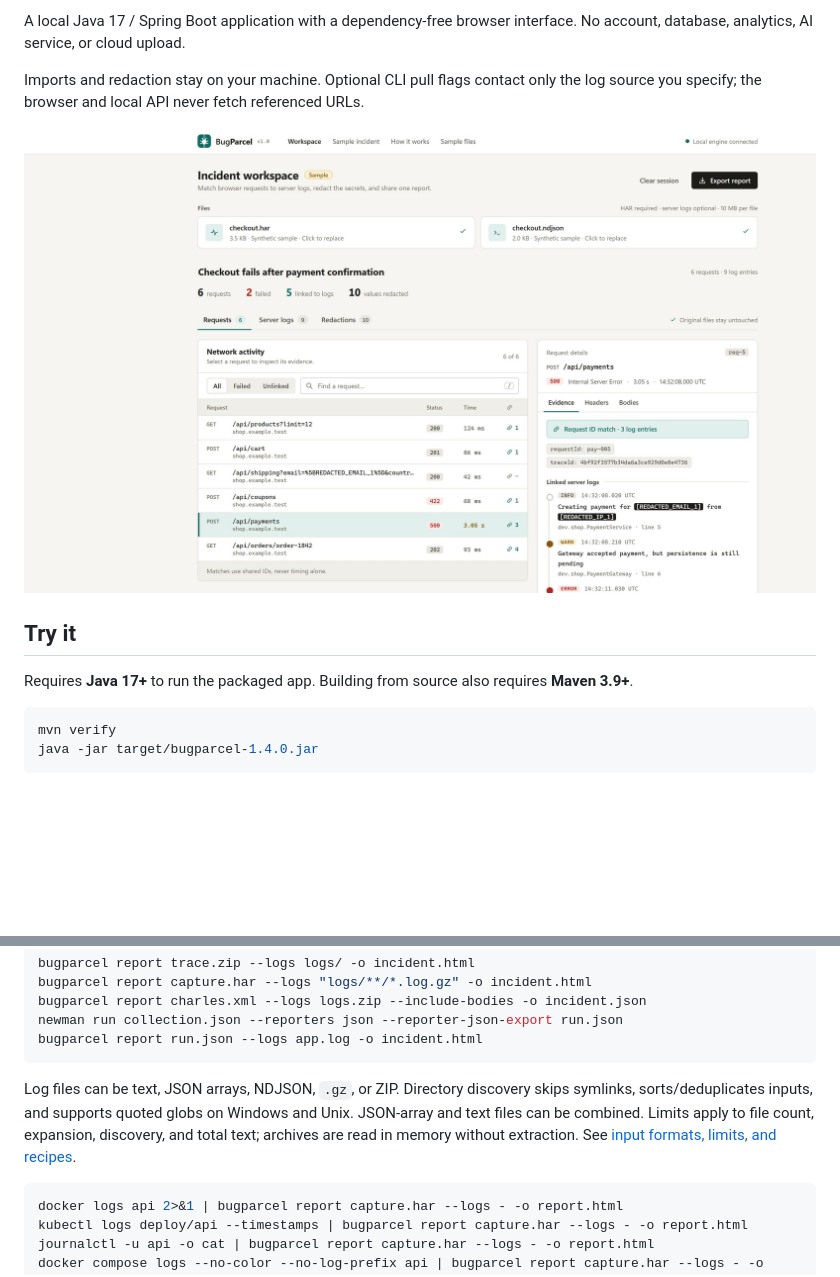
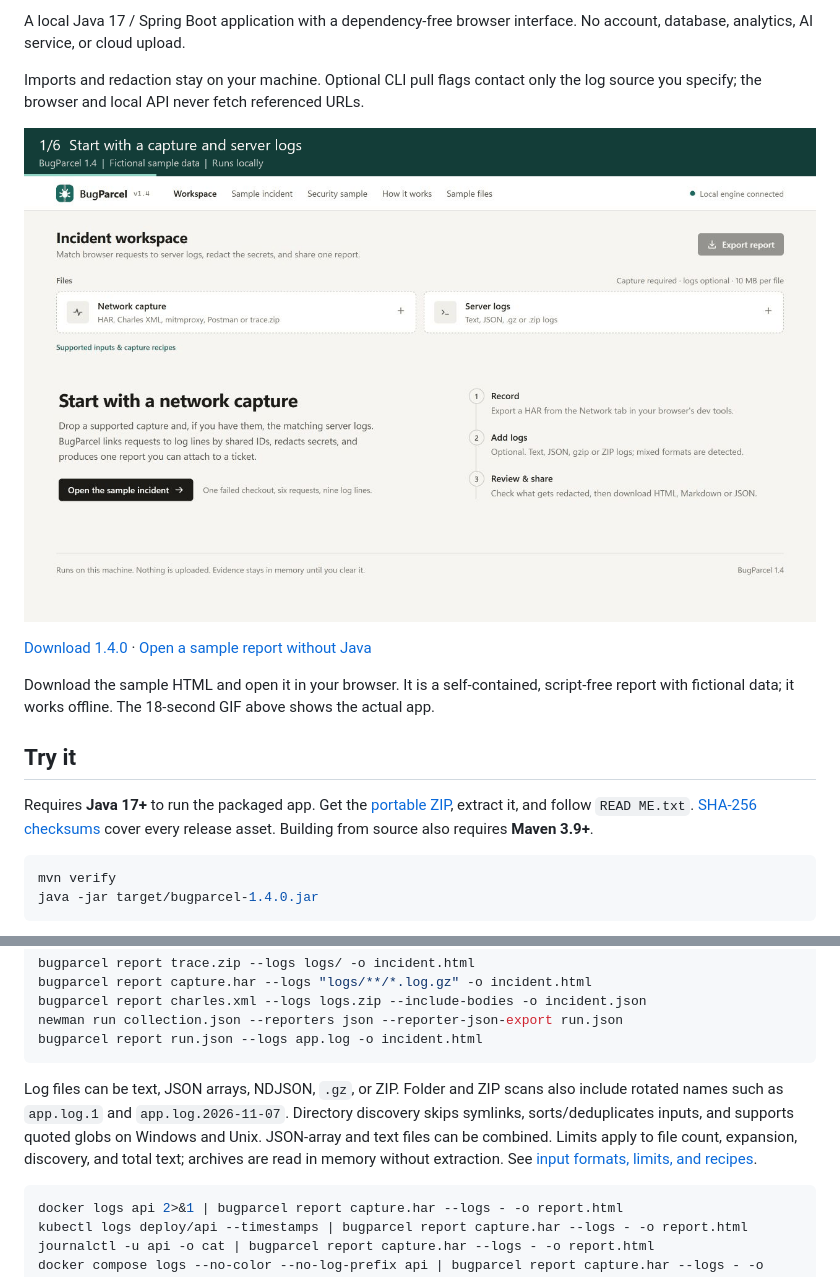
Before and after one commit to Nikkilodeonee/BugParcel, a Markdown page: README.md, 2 parts joined by grey strips. Drawn GitHub-style; pictures changed too: docs/demo.gif (added); blank space fills up the shorter version.

Commit message:
Publish 1.4.0 with CI release assets and input review fixes

````diff
--- a/README.md
+++ b/README.md
@@ -8,11 +8,15 @@ A local Java 17 / Spring Boot application with a dependency-free browser interfa
 
 Imports and redaction stay on your machine. Optional CLI pull flags contact only the log source you specify; the browser and local API never fetch referenced URLs.
 
-![BugParcel incident workspace](docs/workspace.jpg)
+![BugParcel flow: load fictional evidence, connect logs, review redactions, inspect the timeline, compare a fix, and export HTML](docs/demo.gif)
+
+[Download 1.4.0](https://github.com/Nikkilodeonee/BugParcel/releases/tag/v1.4.0) · [Open a sample report without Java](https://github.com/Nikkilodeonee/BugParcel/releases/download/v1.4.0/sample-report.html)
+
+Download the sample HTML and open it in your browser. It is a self-contained, script-free report with fictional data; it works offline. The 18-second GIF above shows the actual app.
 
 ## Try it
 
-Requires **Java 17+** to run the packaged app. Building from source also requires **Maven 3.9+**.
+Requires **Java 17+** to run the packaged app. Get the [portable ZIP](https://github.com/Nikkilodeonee/BugParcel/releases/download/v1.4.0/BugParcel-1.4.0.zip), extract it, and follow `READ ME.txt`. [SHA-256 checksums](https://github.com/Nikkilodeonee/BugParcel/releases/download/v1.4.0/SHA256SUMS.txt) cover every release asset. Building from source also requires **Maven 3.9+**.
 
 ```sh
 mvn verify
@@ -104,7 +108,7 @@ newman run collection.json --reporters json --reporter-json-export run.json
 bugparcel report run.json --logs app.log -o incident.html
 ```
 
-Log files can be text, JSON arrays, NDJSON, `.gz`, or ZIP. Directory discovery skips symlinks, sorts/deduplicates inputs, and supports quoted globs on Windows and Unix. JSON-array and text files can be combined. Limits apply to file count, expansion, discovery, and total text; archives are read in memory without extraction. See [input formats, limits, and recipes](docs/inputs.md).
+Log files can be text, JSON arrays, NDJSON, `.gz`, or ZIP. Folder and ZIP scans also include rotated names such as `app.log.1` and `app.log.2026-11-07`. Directory discovery skips symlinks, sorts/deduplicates inputs, and supports quoted globs on Windows and Unix. JSON-array and text files can be combined. Limits apply to file count, expansion, discovery, and total text; archives are read in memory without extraction. See [input formats, limits, and recipes](docs/inputs.md).
 
 ```sh
 docker logs api 2>&1 | bugparcel report capture.har --logs - -o report.html
````
Also changed, not shown: docs/inputs.md (+2 -2 lines), docs/releases/1.4.0.md (added, +19 -0 lines), docs/releases/README.md (added, +21 -0 lines), docs/verification.md (+8 -0 lines), 14 other files.
